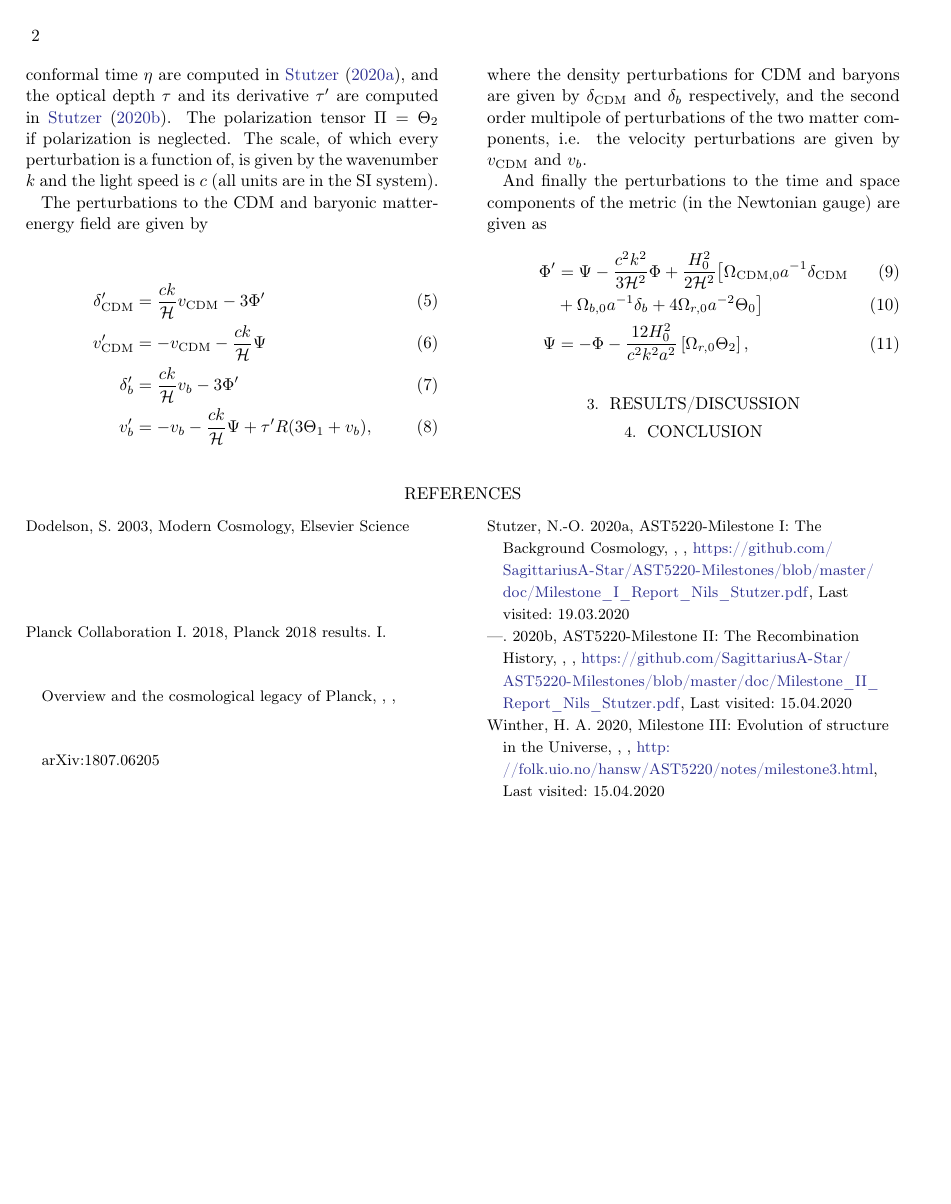
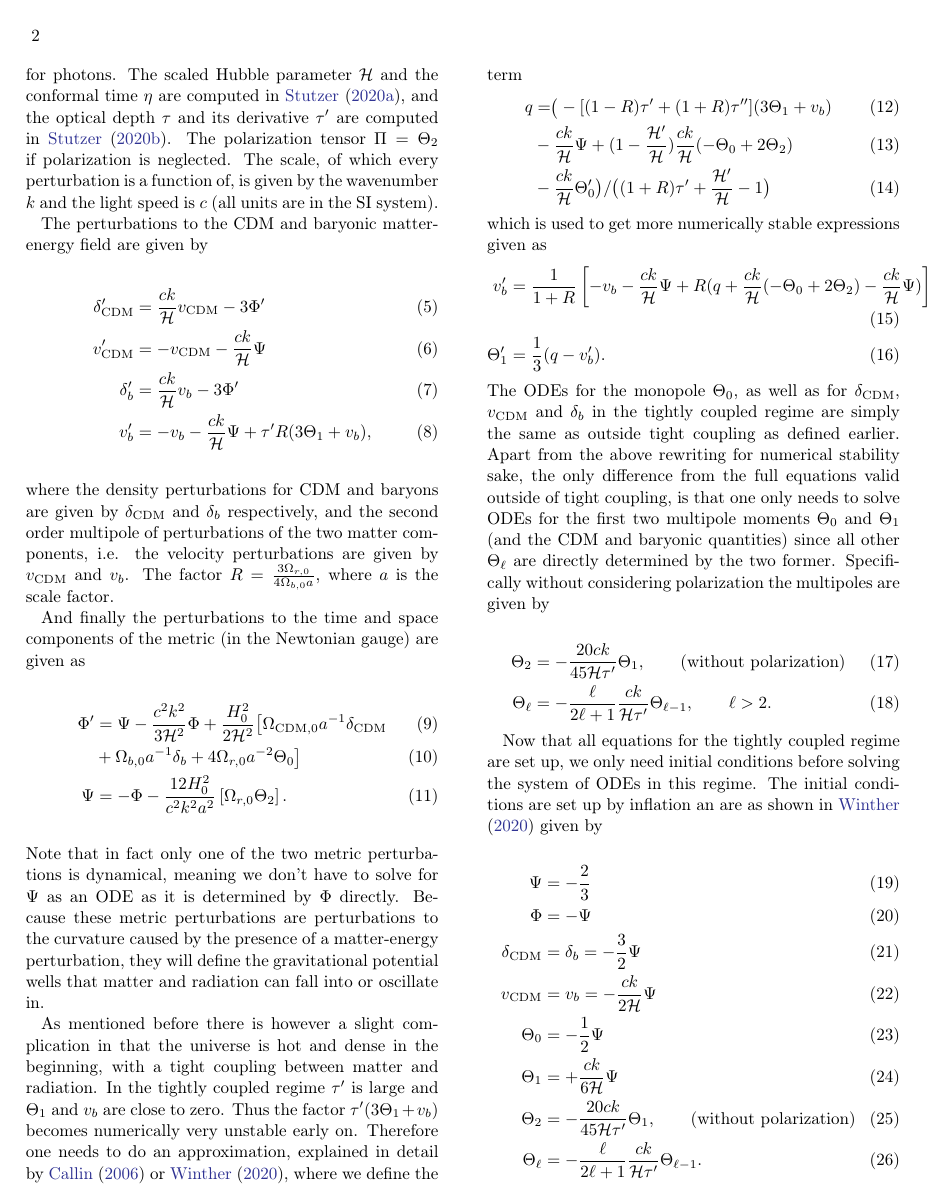
Before and after one commit to SagittariusA-Star/AST5220-Milestone-I, a LaTeX paper (doc/Milestone_III_Report.tex): page 2 of 4 before the commit and page 2 of 5 after it. Compiled offline with pdfLaTeX.

Commit message:
further writing on method

```diff
--- a/doc/Milestone_III_Report.tex
+++ b/doc/Milestone_III_Report.tex
@@ -56,7 +56,7 @@ The perturbations to the CDM and baryonic matter-energy field are given by
     \delta_b^\prime &= \frac{ck}{\mathcal{H}}v_b -3\Phi^\prime \\
     v_b^\prime &= -v_b - \frac{ck}{\mathcal{H}}\Psi + \tau^\prime R(3\Theta_1 + v_b),
 \end{align}
-where the density perturbations for CDM and baryons are given by $\delta_\mathrm{CDM}$ and $\delta_b$ respectively, and the second order multipole of perturbations of the two matter components, i.e. the velocity perturbations are given by $v_\mathrm{CDM}$ and $v_b$.
+where the density perturbations for CDM and baryons are given by $\delta_\mathrm{CDM}$ and $\delta_b$ respectively, and the second order multipole of perturbations of the two matter components, i.e. the velocity perturbations are given by $v_\mathrm{CDM}$ and $v_b$. The factor $R = \frac{3\Omega_{r,0}}{4\Omega_{b,0}a}$, where $a$ is the scale factor.
 
 And finally the perturbations to the time and space components of the metric (in the Newtonian gauge) are given as
 \begin{align}
@@ -65,8 +65,48 @@ And finally the perturbations to the time and space components of the metric (in
     \bigl[\Omega_{\rm CDM,0} a^{-1} \delta_{\rm CDM}\\
     & + \Omega_{b,0} a^{-1} \delta_b + 4\Omega_{r,0}
     a^{-2}\Theta_0 \bigr] \\
-    \Psi &= -\Phi - \frac{12H_0^2}{c^2k^2a^2}\left[\Omega_{r,0}\Theta_2\right],
+    \Psi &= -\Phi - \frac{12H_0^2}{c^2k^2a^2}\left[\Omega_{r,0}\Theta_2\right].
 \end{align}
+Note that in fact only one of the two metric perturbations is dynamical, meaning we don't have to solve for $\Psi$ as an ODE as it is determined by $\Phi$ directly.
+Because these metric perturbations are perturbations to the curvature caused by the presence of a matter-energy perturbation, they will define the gravitational potential wells that matter and radiation can fall into or oscillate in.
+
+As mentioned before there is however a slight complication in that the universe is hot and dense in the beginning, with a tight coupling between matter and radiation. In the tightly coupled regime $\tau'$ is large and $\Theta_1$ and $v_b$ are close to zero. Thus the factor $\tau' (3\Theta_1 + v_b)$ becomes numerically very unstable early on. Therefore one needs to do an approximation, explained in detail by \cite{callin:2006} or \cite{winther:2020b}, where we define the term
+\begin{align}
+q &= \bigr(-[(1-R)\tau^\prime + (1+R)\tau^{\prime\prime}](3\Theta_1+v_b) \\&-
+            \frac{ck}{\mathcal{H}}\Psi + (1-\frac{\mathcal{H}^\prime}{\mathcal{H}})\frac{ck}{\mathcal{H}}(-\Theta_0 +
+            2\Theta_2) \\ &- \frac{ck}{\mathcal{H}}\Theta_0^\prime\bigr)/\bigl((1+R)\tau^\prime + \frac{\mathcal{H}^\prime}{\mathcal{H}} -
+            1\bigr)
+\end{align}
+which is used to get more numerically stable expressions given as
+\begin{align}
+    v_b^\prime &= \frac{1}{1+R} \left[-v_b - \frac{ck}{\mathcal{H}}\Psi + R(q +
+    \frac{ck}{\mathcal{H}}(-\Theta_0 + 2\Theta_2) - \frac{ck}{\mathcal{H}}\Psi)\right]\\
+    \Theta^\prime_1 &= \frac{1}{3} (q - v_b^\prime).
+\end{align}
+The ODEs for the monopole $\Theta_0$, as well as for $\delta_\mathrm{CDM}$, $v_\mathrm{CDM}$ and $\delta_b$ in the tightly coupled regime are simply the same as outside tight coupling as defined earlier.
+Apart from the above rewriting for numerical stability sake, the only difference from the full equations valid outside of tight coupling, is that one only needs to solve ODEs for the first two multipole moments $\Theta_0$ and $\Theta_1$ (and the CDM and baryonic quantities) since all other $\Theta_\ell$ are directly determined by the two former. Specifically without considering polarization the multipoles are given by
+
+\begin{align}
+    \Theta_2 &=
+    -\frac{20ck}{45\mathcal{H}\tau^\prime} \Theta_1, \quad\quad \textrm{(without polarization)}\\
+    \Theta_\ell &= -\frac{\ell}{2\ell+1} \frac{ck}{\mathcal{H}\tau'} \Theta_{\ell-1}, \quad\quad \ell > 2.
+\end{align}
+
+Now that all equations for the tightly coupled regime are set up, we only need initial conditions before solving the system of ODEs in this regime. The initial conditions are set up by inflation an are as shown in \cite{winther:2020b} given by
+
+\begin{align}
+    \Psi &= -\frac{2}{3}\\
+    \Phi &= -\Psi \\
+    \delta_{\rm CDM} &= \delta_b = -\frac{3}{2} \Psi \\
+    v_{\rm CDM} &= v_b = -\frac{ck}{2\mathcal{H}} \Psi\\
+    \Theta_0 &= -\frac{1}{2} \Psi \\
+    \Theta_1 &= +\frac{ck}{6\mathcal{H}}\Psi \\
+    \Theta_2 &=
+    -\frac{20ck}{45\mathcal{H}\tau^\prime} \Theta_1, \quad\quad \textrm{(without polarization)}\\
+    \Theta_\ell &= -\frac{\ell}{2\ell+1} \frac{ck}{\mathcal{H}\tau^\prime} \Theta_{\ell-1}.
+\end{align}
+
+To integrate the perturbations over the entire history of the universe through today, we must finally determine how to transition from the system of the tightly coupled regime to the full set of equations. The time of transition is essentially when $|\dv{\tau}{x}| < 10 \cdot \mathrm{min}(1, \frac{ck}{\mathcal{H}})$ but no later than the very beginning of recombination at $z\approx 1700$ which corresponds to $X_e\approx 0.999$ from \cite{winther:2020b}.
 
 \begin{figure*}
     \includegraphics[scale = 0.65]{Figures/fig1.pdf}
```
Also changed, not shown: doc/Milestone_III_Report.pdf, doc/Milestone_III_Report.tex (2 more changed lines), 3 other files.
